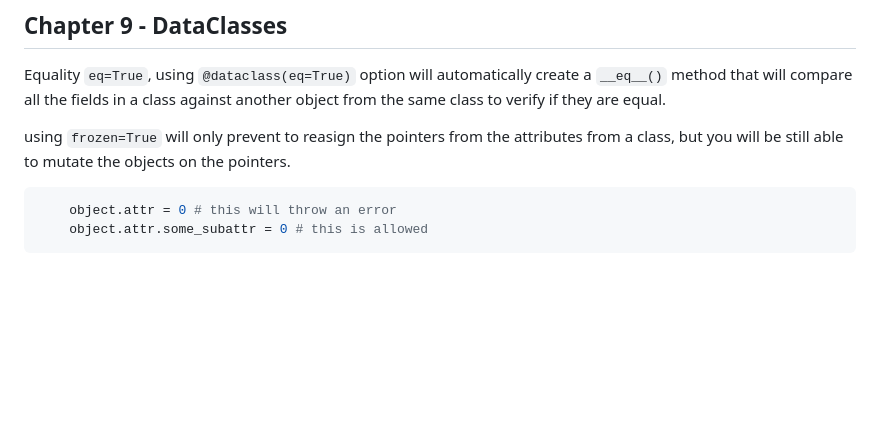
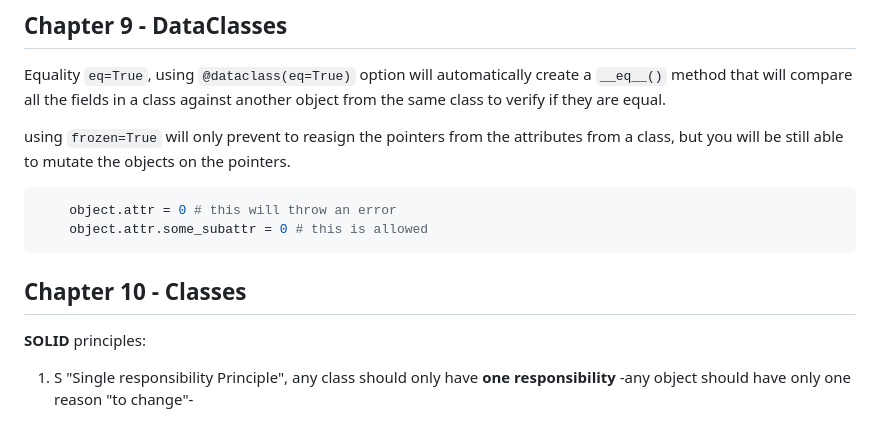
Before and after one commit to pabloazurduy/notes, a Markdown page: notes/robust_python.md, the part around the change. GitHub-like rendering; blank space fills up the shorter version.

````diff
--- a/notes/robust_python.md
+++ b/notes/robust_python.md
@@ -81,6 +81,9 @@ using `frozen=True` will only prevent to reasign the pointers from the attribute
     object.attr = 0 # this will throw an error
     object.attr.some_subattr = 0 # this is allowed
 ```
+## Chapter 10 - Classes
+**SOLID** principles:
+1. S "Single responsibility Principle", any class should only have **one responsibility** -any object should have only one reason "to change"-
 
 
 [Comment]: References
````
Also changed, not shown: notes/panel.md (added, +55 -0 lines), notes/img/panel_data_dag.png (added), 2 other files.
